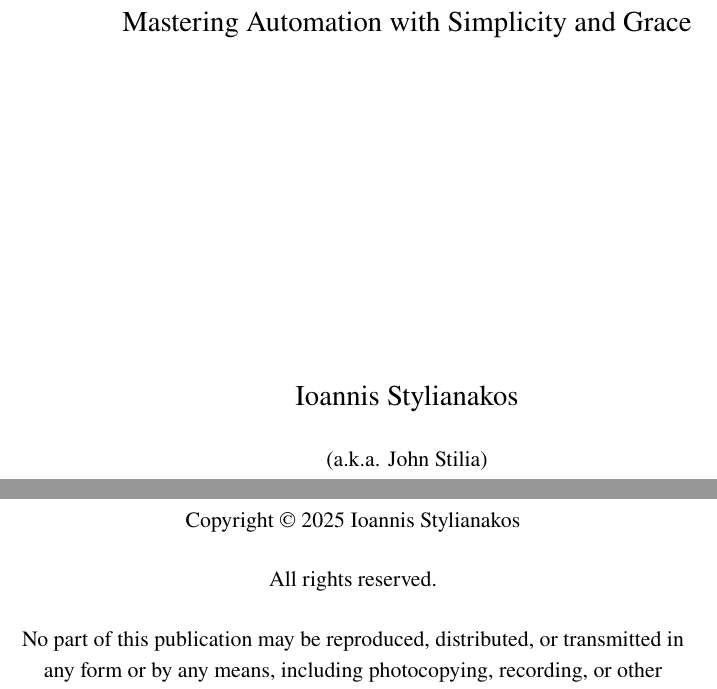
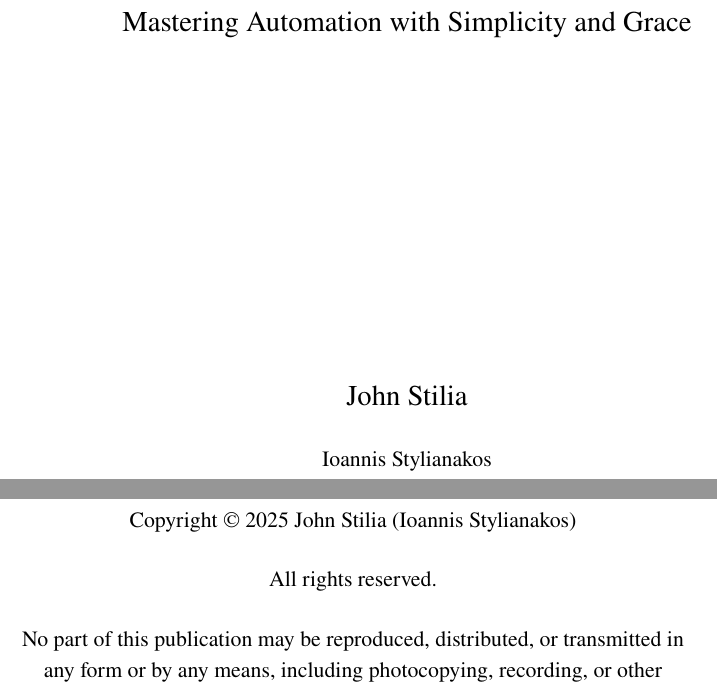
Before and after one commit to stiliajohny/Book-The-Tao-of-Ansible, a LaTeX book (book/main.tex, which reads book/frontmatter/copyright.tex, book/frontmatter/title.tex): two parts of pages 3 and 4 of 107, joined at a grey line, cut so that both start at the same text. Compiled offline with pdfLaTeX.

Commit message:
style(book): update author name formatting

```diff
--- a/book/frontmatter/copyright.tex
+++ b/book/frontmatter/copyright.tex
@@ -6,7 +6,7 @@
 \vspace*{\fill}
 
 {\small
-Copyright © \the\year{} Ioannis Stylianakos\\[0.5cm]
+Copyright © \the\year{} John Stilia (Ioannis Stylianakos)\\[0.5cm]
 All rights reserved.\\[0.5cm]
 
 No part of this publication may be reproduced, distributed, or transmitted in any form or by any means,
--- a/book/frontmatter/title.tex
+++ b/book/frontmatter/title.tex
@@ -9,8 +9,8 @@
 
 {\large Mastering Automation with Simplicity and Grace}\\[6cm]  % Increased spacing before author name
 
-{\large Ioannis Stylianakos}\\[0.5cm]
-{\small (a.k.a. John Stilia)}
+{\large John Stilia}\\[0.5cm]
+{\small Ioannis Stylianakos}\\[0.1cm]
 
 \vfill  % Pushes remaining content to bottom
 \end{center}
```
